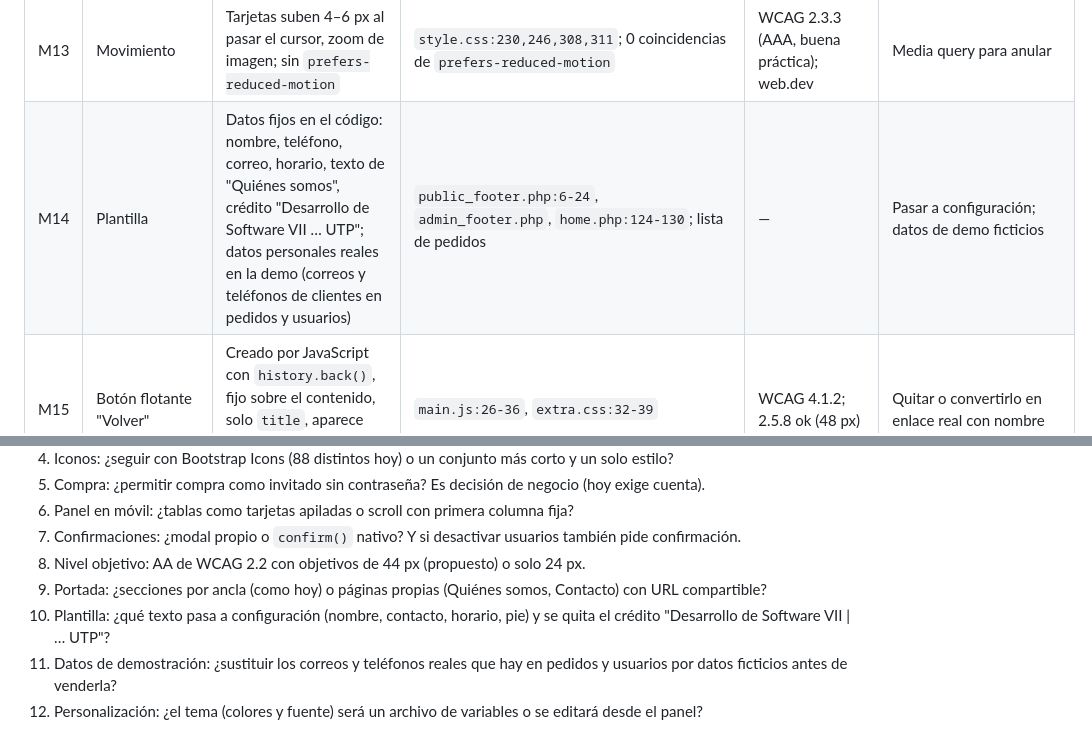
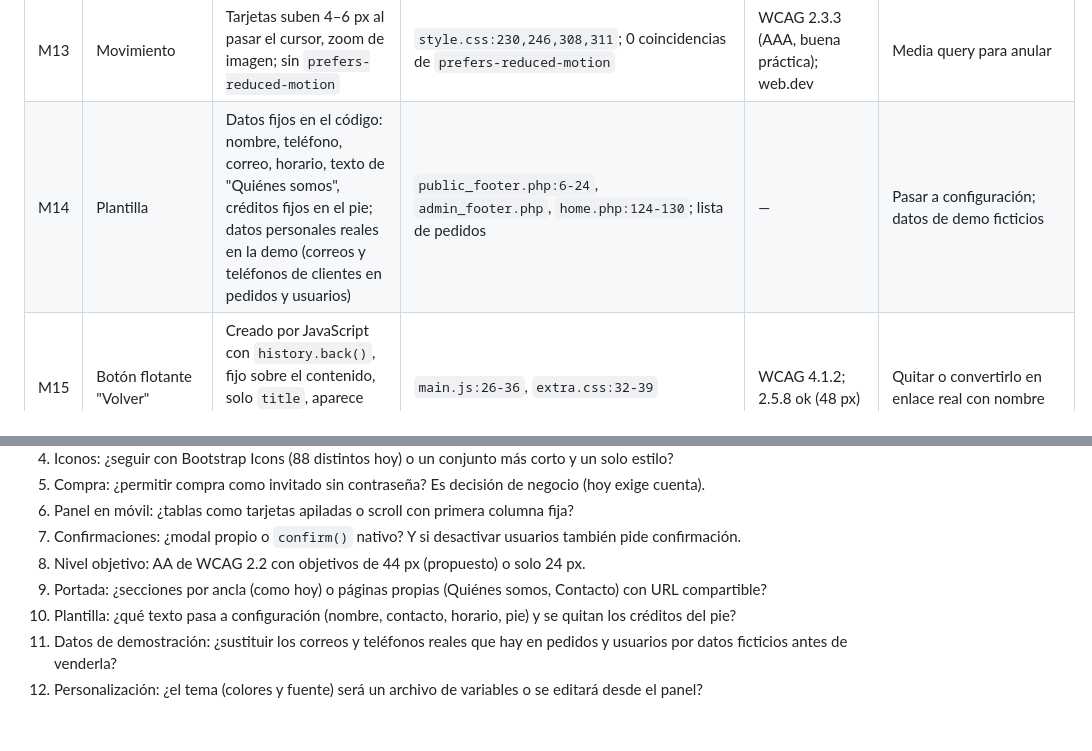
Before and after one commit to AntonioCastillo507/rastroinventario, a Markdown page: docs/auditoria-diseno.md, 2 parts joined by grey strips. Drawn GitHub-style.

```diff
--- a/docs/auditoria-diseno.md
+++ b/docs/auditoria-diseno.md
@@ -56,7 +56,7 @@ Estándares: WCAG = https://www.w3.org/WAI/WCAG22/Understanding/ + criterio. Bay
 | M11 | Campos | Sin `autocomplete` en nombre, teléfono y correo (carrito, compra, perfil, registro, panel) | `noAutocomplete` en 7 pantallas | Baymard (autocompletar); WCAG 1.3.5 (no leído en esta sesión) | atributo `autocomplete` |
 | M12 | Confirmaciones | `confirm()` nativo en quitar/eliminar/entregar; desactivar usuarios sin ninguna (ya anotado en ESTADO.md) | `carrito.php`, `partes/index.php:52`, `autos`, `secciones`, `comentarios`, `pedidos/detalle.php:62` | NN/g: confirmaciones específicas, botones con el verbo | Modal propio con nombre del objeto |
 | M13 | Movimiento | Tarjetas suben 4–6 px al pasar el cursor, zoom de imagen; sin `prefers-reduced-motion` | `style.css:230,246,308,311`; 0 coincidencias de `prefers-reduced-motion` | WCAG 2.3.3 (AAA, buena práctica); web.dev | Media query para anular |
-| M14 | Plantilla | Datos fijos en el código: nombre, teléfono, correo, horario, texto de "Quiénes somos", crédito "Desarrollo de Software VII … UTP"; datos personales reales en la demo (correos y teléfonos de clientes en pedidos y usuarios) | `public_footer.php:6-24`, `admin_footer.php`, `home.php:124-130`; lista de pedidos | — | Pasar a configuración; datos de demo ficticios |
+| M14 | Plantilla | Datos fijos en el código: nombre, teléfono, correo, horario, texto de "Quiénes somos", créditos fijos en el pie; datos personales reales en la demo (correos y teléfonos de clientes en pedidos y usuarios) | `public_footer.php:6-24`, `admin_footer.php`, `home.php:124-130`; lista de pedidos | — | Pasar a configuración; datos de demo ficticios |
 | M15 | Botón flotante "Volver" | Creado por JavaScript con `history.back()`, fijo sobre el contenido, solo `title`, aparece solo si la URL tiene `action=`/`seccion=` | `main.js:26-36`, `extra.css:32-39` | WCAG 4.1.2; 2.5.8 ok (48 px) | Quitar o convertirlo en enlace real con nombre |
 
 ### Baja
@@ -245,6 +245,6 @@ Fuentes leídas (resumidas con mis palabras):
 7. Confirmaciones: ¿modal propio o `confirm()` nativo? Y si desactivar usuarios también pide confirmación.
 8. Nivel objetivo: AA de WCAG 2.2 con objetivos de 44 px (propuesto) o solo 24 px.
 9. Portada: ¿secciones por ancla (como hoy) o páginas propias (Quiénes somos, Contacto) con URL compartible?
-10. Plantilla: ¿qué texto pasa a configuración (nombre, contacto, horario, pie) y se quita el crédito "Desarrollo de Software VII | … UTP"?
+10. Plantilla: ¿qué texto pasa a configuración (nombre, contacto, horario, pie) y se quitan los créditos del pie?
 11. Datos de demostración: ¿sustituir los correos y teléfonos reales que hay en pedidos y usuarios por datos ficticios antes de venderla?
 12. Personalización: ¿el tema (colores y fuente) será un archivo de variables o se editará desde el panel?
```
Also changed, not shown: ESTADO.md (+4 -2 lines), README.md (+3 -19 lines).
